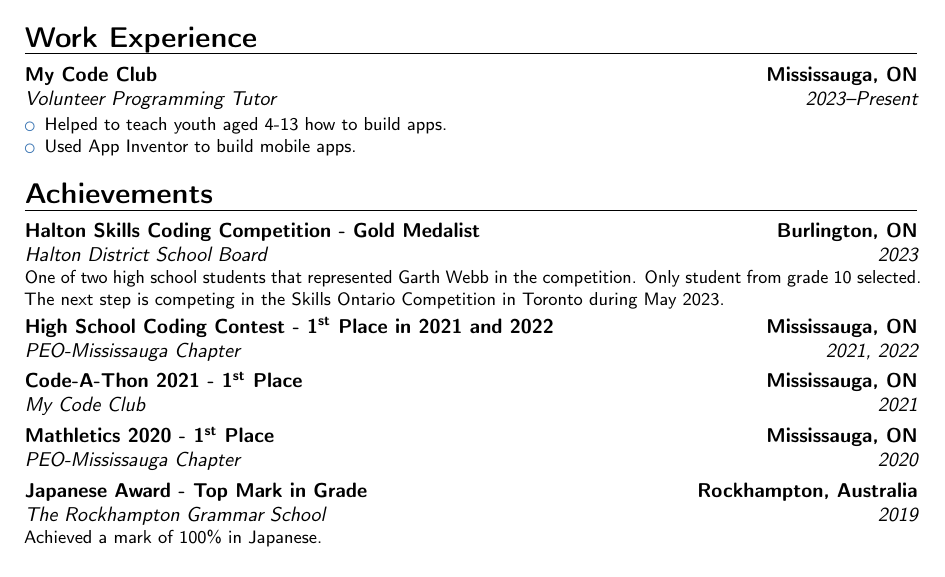
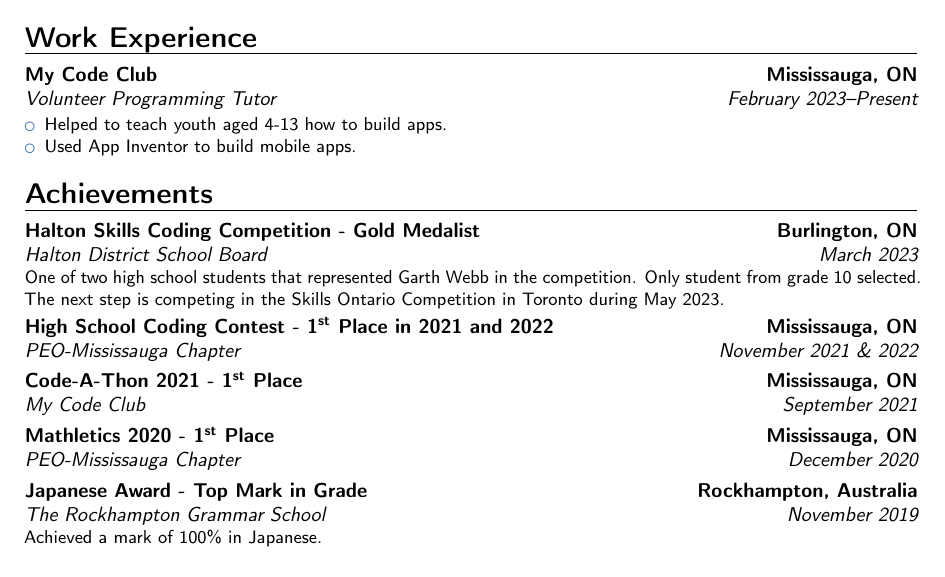
Before and after one commit to savirsingh/latex-resume, a LaTeX CV (resume.tex): part of the page, cut so that both start at the same text. Compiled offline with pdfLaTeX.

Commit message:
Update resume.tex

```diff
--- a/resume.tex
+++ b/resume.tex
@@ -33,7 +33,7 @@
 \cvitem{Other}{Git, Windows}
 
 \section{Work Experience}
-\cventry{2023--Present}{Volunteer Programming Tutor}{My Code Club}{Mississauga, ON}{}{
+\cventry{February 2023--Present}{Volunteer Programming Tutor}{My Code Club}{Mississauga, ON}{}{
 \begin{itemize}
 \item Helped to teach youth aged 4-13 how to build apps.
 \item Used App Inventor to build mobile apps.
@@ -41,11 +41,11 @@
 }
 
 \section{Achievements}
-\cventry{2023}{Halton District School Board}{Halton Skills Coding Competition - Gold Medalist}{Burlington, ON}{}{One of two high school students that represented Garth Webb in the competition. Only student from grade 10 selected. The next step is competing in the Skills Ontario Competition in Toronto during May 2023.}
-\cventry{2021, 2022}{PEO-Mississauga Chapter}{High School Coding Contest - \nth{1} Place in 2021 and 2022}{Mississauga, ON}{}{}
-\cventry{2021}{My Code Club}{Code-A-Thon 2021 - \nth{1} Place}{Mississauga, ON}{}{}
-\cventry{2020}{PEO-Mississauga Chapter}{Mathletics 2020 - \nth{1} Place}{Mississauga, ON}{}{}
-\cventry{2019}{The Rockhampton Grammar School}{Japanese Award - Top Mark in Grade}{Rockhampton, Australia}{}{Achieved a mark of 100\% in Japanese.}
+\cventry{March 2023}{Halton District School Board}{Halton Skills Coding Competition - Gold Medalist}{Burlington, ON}{}{One of two high school students that represented Garth Webb in the competition. Only student from grade 10 selected. The next step is competing in the Skills Ontario Competition in Toronto during May 2023.}
+\cventry{November 2021 \& 2022}{PEO-Mississauga Chapter}{High School Coding Contest - \nth{1} Place in 2021 and 2022}{Mississauga, ON}{}{}
+\cventry{September 2021}{My Code Club}{Code-A-Thon 2021 - \nth{1} Place}{Mississauga, ON}{}{}
+\cventry{December 2020}{PEO-Mississauga Chapter}{Mathletics 2020 - \nth{1} Place}{Mississauga, ON}{}{}
+\cventry{November 2019}{The Rockhampton Grammar School}{Japanese Award - Top Mark in Grade}{Rockhampton, Australia}{}{Achieved a mark of 100\% in Japanese.}
 
 \section{Activities \& Extracurriculars}
 Tennis (won regional competition in Australia), Swimming, Chess (plays casually), Competitive Programming (won several contests)
```
